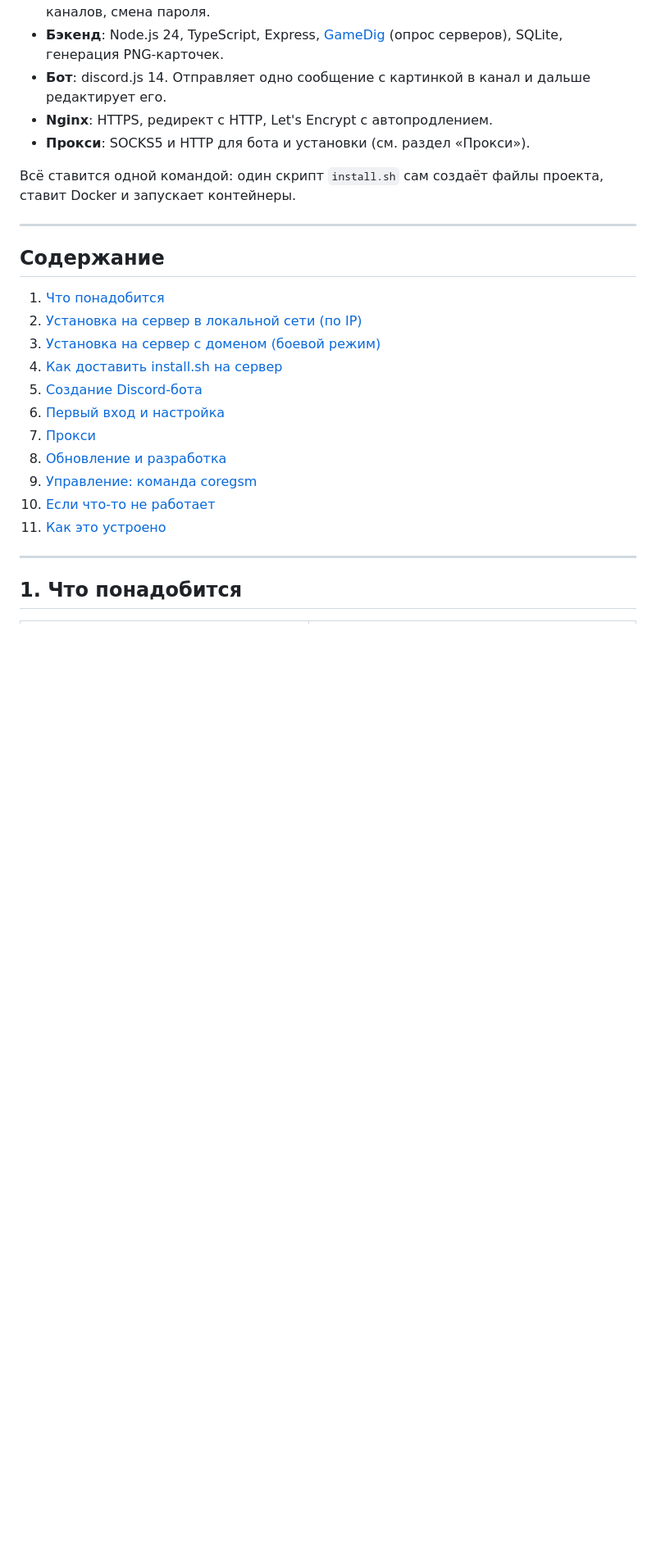
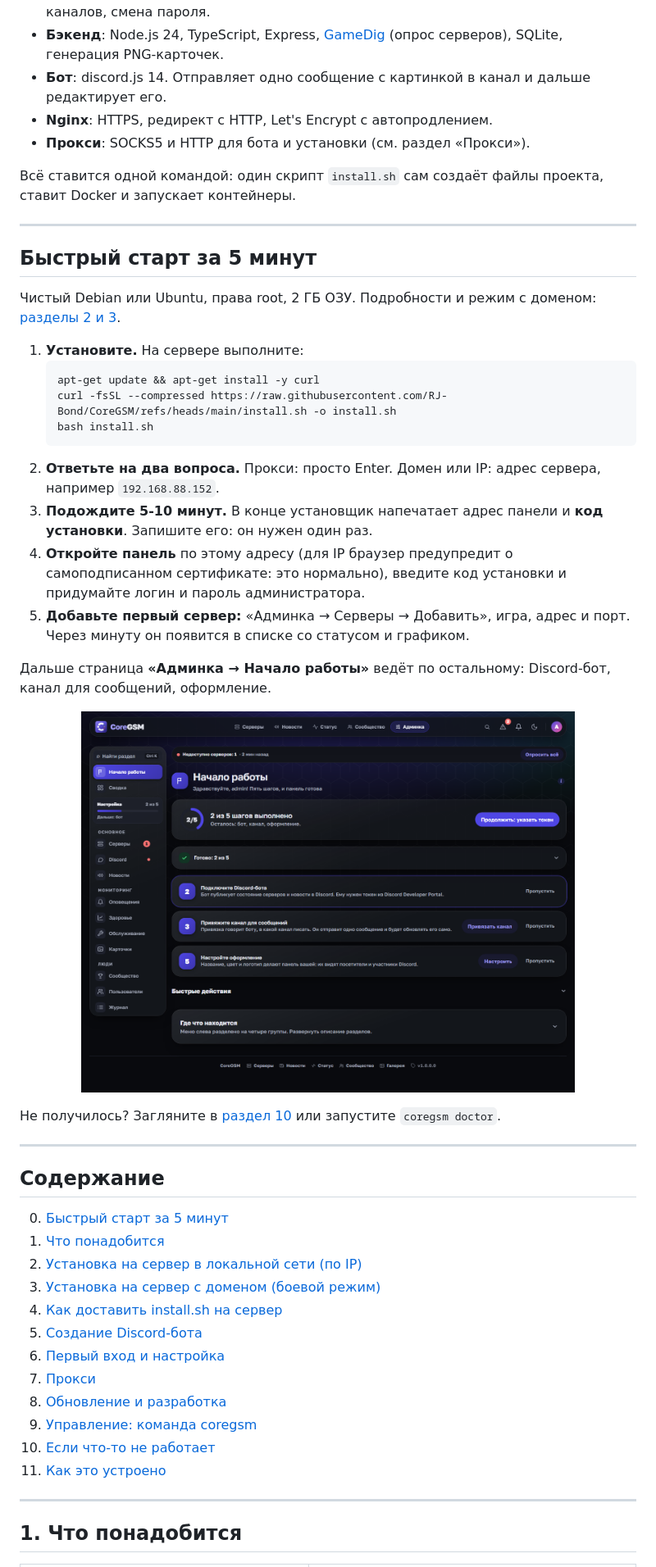
Before and after one commit to RJ-Bond/CoreGSM, a Markdown page: README.md, the part around the change. Shown at 82% size. Drawn GitHub-style; pictures changed too: docs/screens/admin-start.png (added); blank space fills up the shorter version.

````diff
--- a/README.md
+++ b/README.md
@@ -27,8 +27,32 @@ Self-hosted аналог DiscordGSM. Веб-панель, где вы добав
 
 ---
 
+## Быстрый старт за 5 минут
+
+Чистый Debian или Ubuntu, права root, 2 ГБ ОЗУ. Подробности и режим с доменом: [разделы 2 и 3](#2-установка-на-сервер-в-локальной-сети-по-ip).
+
+1. **Установите.** На сервере выполните:
+   ```bash
+   apt-get update && apt-get install -y curl
+   curl -fsSL --compressed https://raw.githubusercontent.com/RJ-Bond/CoreGSM/refs/heads/main/install.sh -o install.sh
+   bash install.sh
+   ```
+2. **Ответьте на два вопроса.** Прокси: просто Enter. Домен или IP: адрес сервера, например `192.168.88.152`.
+3. **Подождите 5-10 минут.** В конце установщик напечатает адрес панели и **код установки**. Запишите его: он нужен один раз.
+4. **Откройте панель** по этому адресу (для IP браузер предупредит о самоподписанном сертификате: это нормально), введите код установки и придумайте логин и пароль администратора.
+5. **Добавьте первый сервер:** «Админка → Серверы → Добавить», игра, адрес и порт. Через минуту он появится в списке со статусом и графиком.
+
+Дальше страница **«Админка → Начало работы»** ведёт по остальному: Discord-бот, канал для сообщений, оформление.
+
+<p align="center"><img src="docs/screens/admin-start.png" alt="Страница «Начало работы» в админке" width="80%"></p>
+
+Не получилось? Загляните в [раздел 10](#10-если-что-то-не-работает) или запустите `coregsm doctor`.
+
+---
+
 ## Содержание
 
+0. [Быстрый старт за 5 минут](#быстрый-старт-за-5-минут)
 1. [Что понадобится](#1-что-понадобится)
 2. [Установка на сервер в локальной сети (по IP)](#2-установка-на-сервер-в-локальной-сети-по-ip)
 3. [Установка на сервер с доменом (боевой режим)](#3-установка-на-сервер-с-доменом-боевой-режим)
````
Also changed, not shown: CHANGELOG.md (+1 -0 lines), README.en.md (+21 -0 lines).
